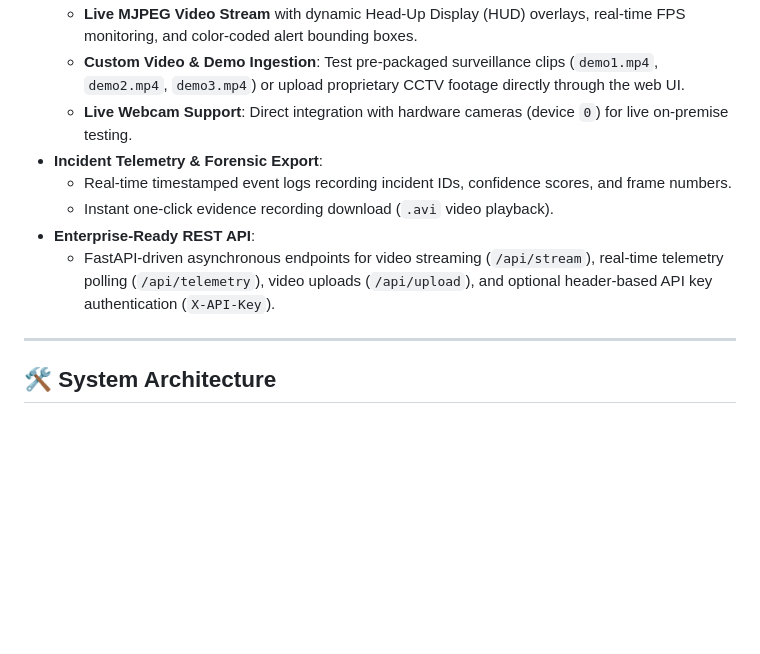
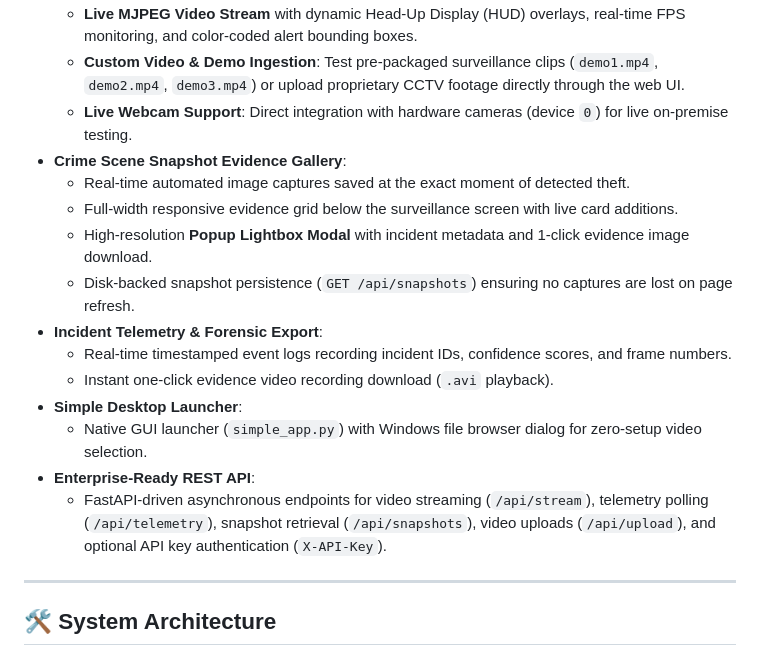
Before and after one commit to MujahidAhmed07/antiteft-tracker, a Markdown page: README.md, the part around the change. GitHub-like rendering; blank space fills up the shorter version.

Commit message:
docs: Update README with evidence gallery grid and desktop launcher details

```diff
--- a/README.md
+++ b/README.md
@@ -29,11 +29,18 @@ Retail shrinkage and in-store theft account for tens of billions of dollars in g
   - **Live MJPEG Video Stream** with dynamic Head-Up Display (HUD) overlays, real-time FPS monitoring, and color-coded alert bounding boxes.
   - **Custom Video & Demo Ingestion**: Test pre-packaged surveillance clips (`demo1.mp4`, `demo2.mp4`, `demo3.mp4`) or upload proprietary CCTV footage directly through the web UI.
   - **Live Webcam Support**: Direct integration with hardware cameras (device `0`) for live on-premise testing.
+- **Crime Scene Snapshot Evidence Gallery**:
+  - Real-time automated image captures saved at the exact moment of detected theft.
+  - Full-width responsive evidence grid below the surveillance screen with live card additions.
+  - High-resolution **Popup Lightbox Modal** with incident metadata and 1-click evidence image download.
+  - Disk-backed snapshot persistence (`GET /api/snapshots`) ensuring no captures are lost on page refresh.
 - **Incident Telemetry & Forensic Export**:
   - Real-time timestamped event logs recording incident IDs, confidence scores, and frame numbers.
-  - Instant one-click evidence recording download (`.avi` video playback).
+  - Instant one-click evidence video recording download (`.avi` playback).
+- **Simple Desktop Launcher**:
+  - Native GUI launcher (`simple_app.py`) with Windows file browser dialog for zero-setup video selection.
 - **Enterprise-Ready REST API**:
-  - FastAPI-driven asynchronous endpoints for video streaming (`/api/stream`), real-time telemetry polling (`/api/telemetry`), video uploads (`/api/upload`), and optional header-based API key authentication (`X-API-Key`).
+  - FastAPI-driven asynchronous endpoints for video streaming (`/api/stream`), telemetry polling (`/api/telemetry`), snapshot retrieval (`/api/snapshots`), video uploads (`/api/upload`), and optional API key authentication (`X-API-Key`).
 
 ---
 
```
